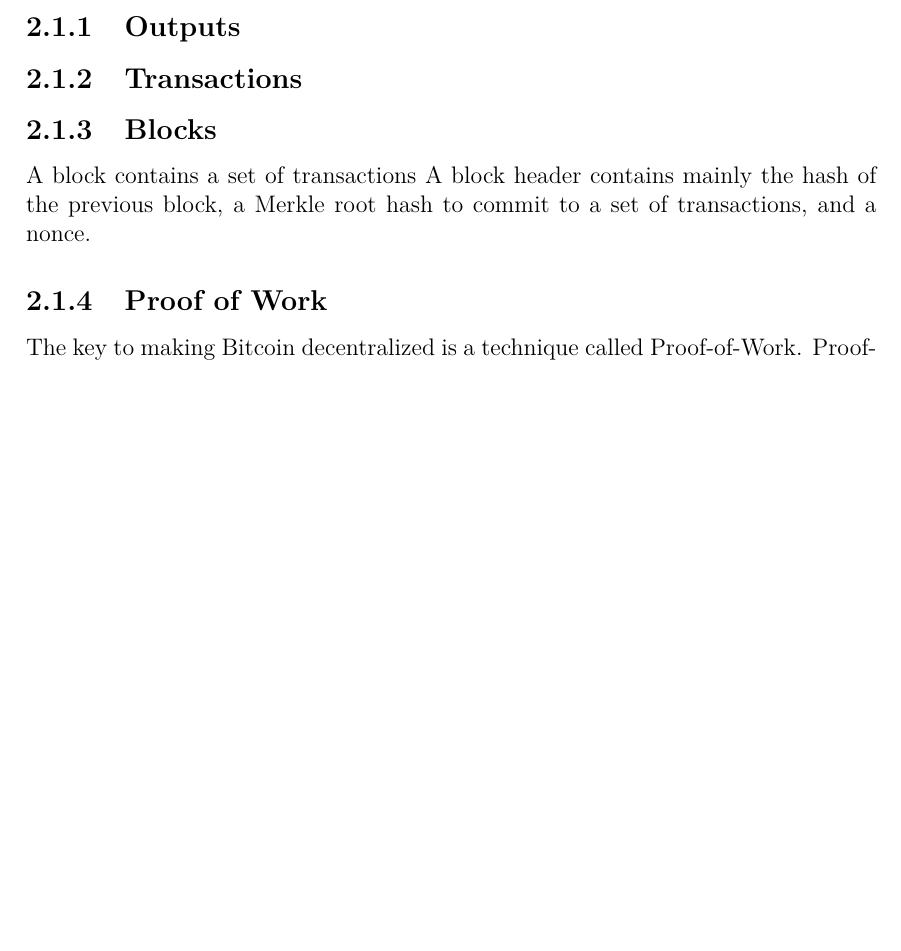
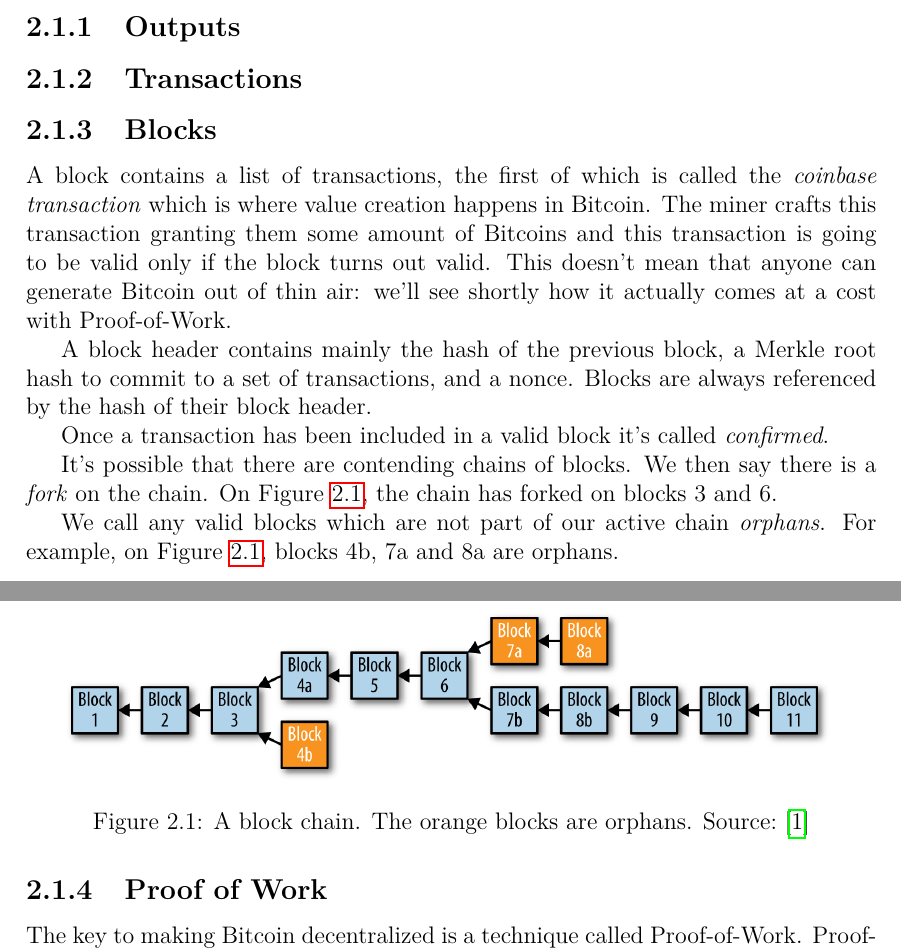
Before and after one commit to gtklocker/thesis, a LaTeX document (paper.tex, which reads chapters/background/bitcoin.tex): part of page 8 of 17 before the commit and two parts of pages 8 and 9 of 18 after it, the two joined at a grey line, cut so that both start at the same text, the shorter picture padded with empty space. Compiled offline with pdfLaTeX.

Commit message:
expand on blocks

```diff
--- a/chapters/background/bitcoin.tex
+++ b/chapters/background/bitcoin.tex
@@ -8,8 +8,22 @@ TODO
 \subsection{Outputs}
 \subsection{Transactions}
 \subsection{Blocks}
-A block contains a set of transactions
-A block header contains mainly the hash of the previous block, a Merkle root hash to commit to a set of transactions, and a nonce.
+A block contains a list of transactions, the first of which is called the \emph{coinbase transaction} which is where value creation happens in Bitcoin. The miner crafts this transaction granting them some amount of Bitcoins and this transaction is going to be valid only if the block turns out valid. This doesn't mean that anyone can generate Bitcoin out of thin air: we'll see shortly how it actually comes at a cost with Proof-of-Work.
+
+A block header contains mainly the hash of the previous block, a Merkle root hash to commit to a set of transactions, and a nonce. Blocks are always referenced by the hash of their block header.
+
+\begin{figure}
+  \centering
+  \includegraphics[width=0.9\columnwidth,keepaspectratio]{figures/blocks.png}
+  \caption{A block chain. The orange blocks are orphans.  Source:~\cite{mastering}}
+  \label{fig:blocks}
+\end{figure}
+
+Once a transaction has been included in a valid block it's called \emph{confirmed}.
+
+It's possible that there are contending chains of blocks. We then say there is a \emph{fork} on the chain. On Figure~\ref{fig:blocks}, the chain has forked on blocks 3 and 6.
+
+We call any valid blocks which are not part of our active chain \emph{orphans}. For example, on Figure~\ref{fig:blocks}, blocks 4b, 7a and 8a are orphans.
 
 \subsection{Proof of Work}
 The key to making Bitcoin decentralized is a technique called Proof-of-Work. Proof-of-Work was first invented in 1992 by Dwork et al.~\cite{dwork} as a measure of limiting email spam and denial-of-service attacks and later explored by Back~\cite{hashcash} as Hashcash.
```
Also changed, not shown: figures/blocks.png (added).
